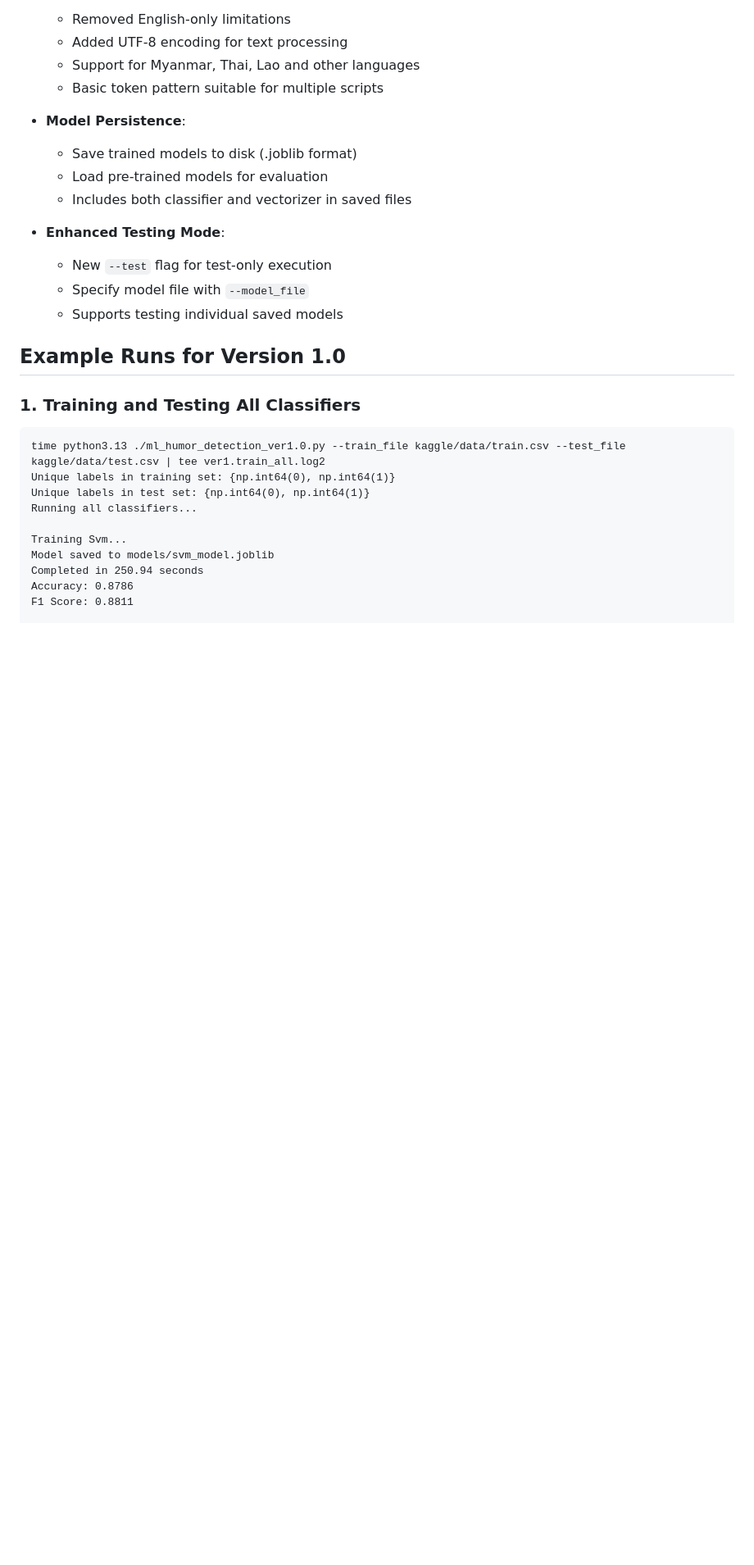
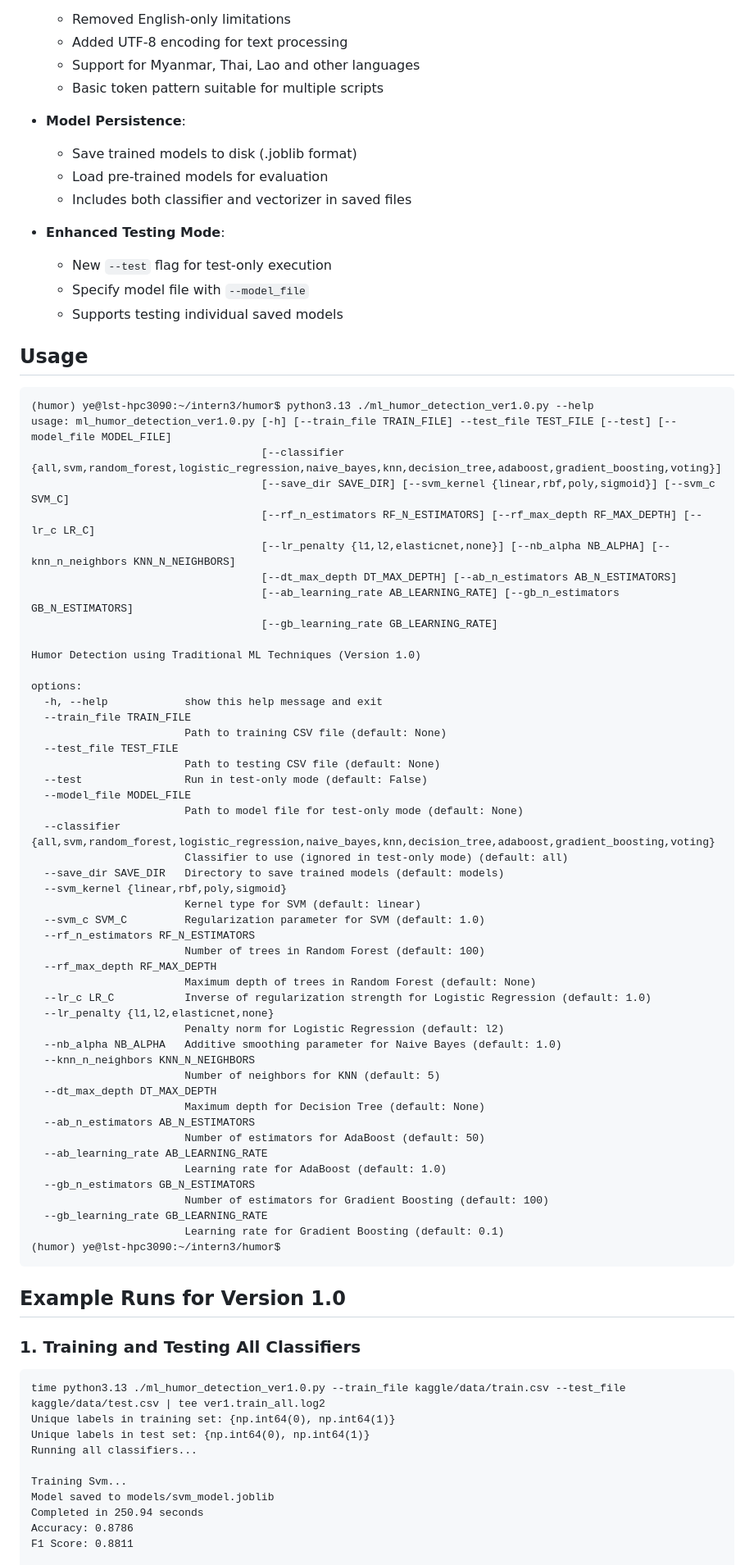
Before and after one commit to ye-kyaw-thu/LU_Lab_Intern3_2025, a Markdown page: code_examples/humor_binary/README.md, the part around the change. Shown: that part at 82% size. Drawn GitHub-style; blank space fills up the shorter version.

Commit message:
Update README.md
Added version1.0 code --help

````diff
--- a/code_examples/humor_binary/README.md
+++ b/code_examples/humor_binary/README.md
@@ -416,6 +416,58 @@ Major improvements over previous version:
   - Specify model file with `--model_file`
   - Supports testing individual saved models
 
+## Usage
+
+```
+(humor) ye@lst-hpc3090:~/intern3/humor$ python3.13 ./ml_humor_detection_ver1.0.py --help
+usage: ml_humor_detection_ver1.0.py [-h] [--train_file TRAIN_FILE] --test_file TEST_FILE [--test] [--model_file MODEL_FILE]
+                                    [--classifier {all,svm,random_forest,logistic_regression,naive_bayes,knn,decision_tree,adaboost,gradient_boosting,voting}]
+                                    [--save_dir SAVE_DIR] [--svm_kernel {linear,rbf,poly,sigmoid}] [--svm_c SVM_C]
+                                    [--rf_n_estimators RF_N_ESTIMATORS] [--rf_max_depth RF_MAX_DEPTH] [--lr_c LR_C]
+                                    [--lr_penalty {l1,l2,elasticnet,none}] [--nb_alpha NB_ALPHA] [--knn_n_neighbors KNN_N_NEIGHBORS]
+                                    [--dt_max_depth DT_MAX_DEPTH] [--ab_n_estimators AB_N_ESTIMATORS]
+                                    [--ab_learning_rate AB_LEARNING_RATE] [--gb_n_estimators GB_N_ESTIMATORS]
+                                    [--gb_learning_rate GB_LEARNING_RATE]
+
+Humor Detection using Traditional ML Techniques (Version 1.0)
+
+options:
+  -h, --help            show this help message and exit
+  --train_file TRAIN_FILE
+                        Path to training CSV file (default: None)
+  --test_file TEST_FILE
+                        Path to testing CSV file (default: None)
+  --test                Run in test-only mode (default: False)
+  --model_file MODEL_FILE
+                        Path to model file for test-only mode (default: None)
+  --classifier {all,svm,random_forest,logistic_regression,naive_bayes,knn,decision_tree,adaboost,gradient_boosting,voting}
+                        Classifier to use (ignored in test-only mode) (default: all)
+  --save_dir SAVE_DIR   Directory to save trained models (default: models)
+  --svm_kernel {linear,rbf,poly,sigmoid}
+                        Kernel type for SVM (default: linear)
+  --svm_c SVM_C         Regularization parameter for SVM (default: 1.0)
+  --rf_n_estimators RF_N_ESTIMATORS
+                        Number of trees in Random Forest (default: 100)
+  --rf_max_depth RF_MAX_DEPTH
+                        Maximum depth of trees in Random Forest (default: None)
+  --lr_c LR_C           Inverse of regularization strength for Logistic Regression (default: 1.0)
+  --lr_penalty {l1,l2,elasticnet,none}
+                        Penalty norm for Logistic Regression (default: l2)
+  --nb_alpha NB_ALPHA   Additive smoothing parameter for Naive Bayes (default: 1.0)
+  --knn_n_neighbors KNN_N_NEIGHBORS
+                        Number of neighbors for KNN (default: 5)
+  --dt_max_depth DT_MAX_DEPTH
+                        Maximum depth for Decision Tree (default: None)
+  --ab_n_estimators AB_N_ESTIMATORS
+                        Number of estimators for AdaBoost (default: 50)
+  --ab_learning_rate AB_LEARNING_RATE
+                        Learning rate for AdaBoost (default: 1.0)
+  --gb_n_estimators GB_N_ESTIMATORS
+                        Number of estimators for Gradient Boosting (default: 100)
+  --gb_learning_rate GB_LEARNING_RATE
+                        Learning rate for Gradient Boosting (default: 0.1)
+(humor) ye@lst-hpc3090:~/intern3/humor$
+```
 
 ## Example Runs for Version 1.0
 
````
